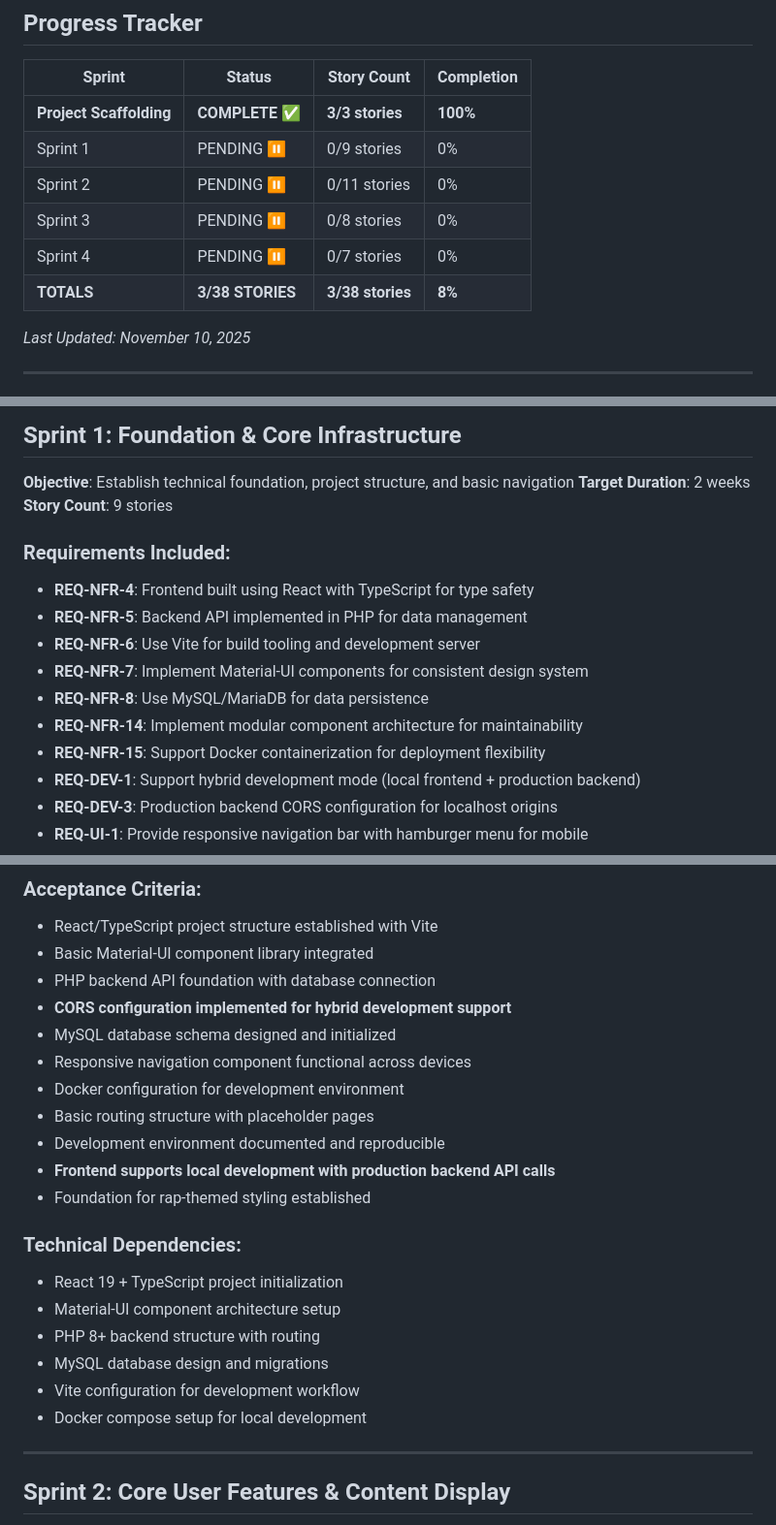
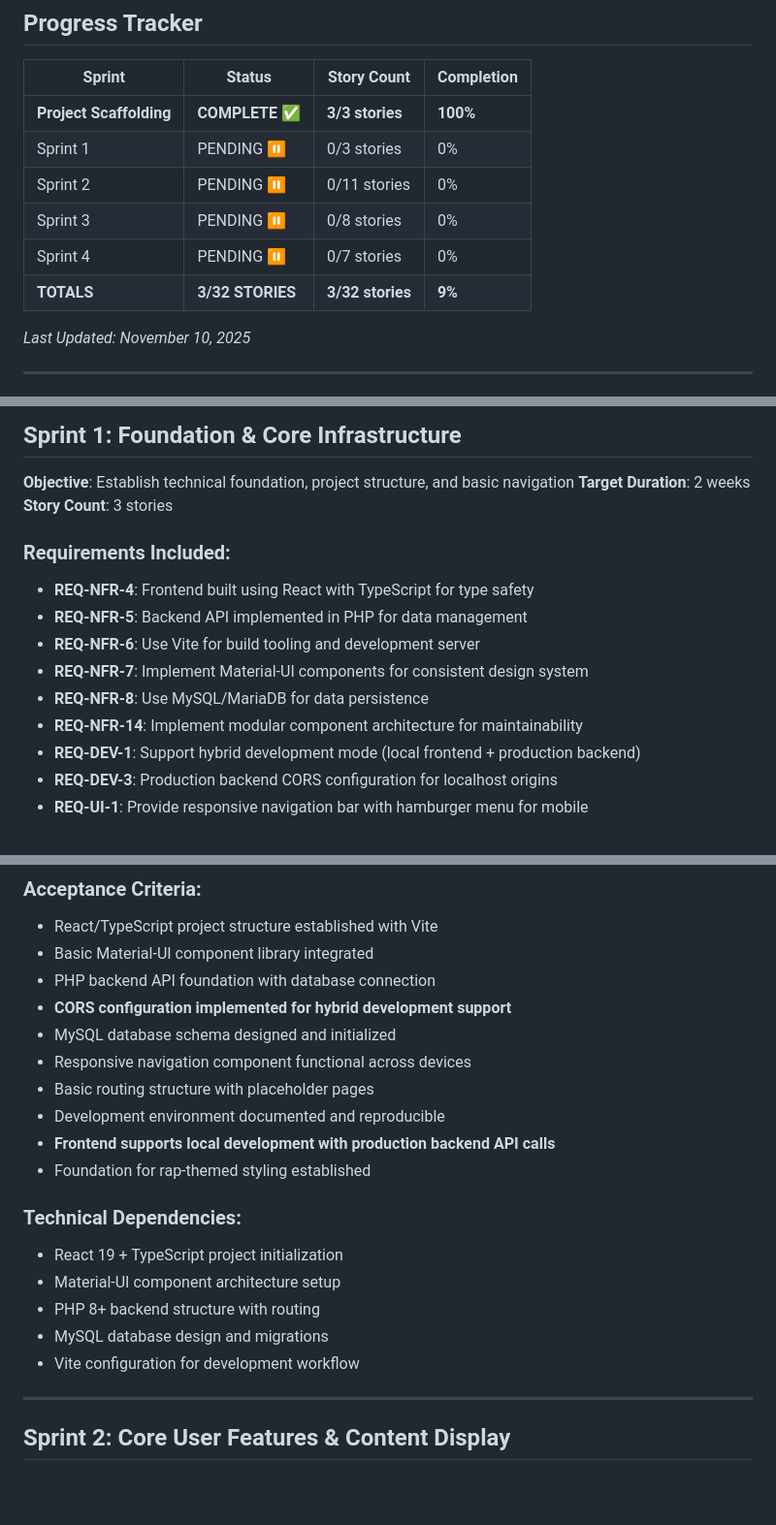
Before and after one commit to jonathan-hamilton/all-day-every-day-records, a Markdown page: docs/requirements/requirements-roadmap.md, 3 parts joined by grey strips. Shown: that part at 97% size. Drawn GitHub-style; blank space fills up the shorter version.

```diff
--- a/docs/requirements/requirements-roadmap.md
+++ b/docs/requirements/requirements-roadmap.md
@@ -5,11 +5,11 @@
 | Sprint | Status | Story Count | Completion |
 |--------|--------|-------------|------------|
 | **Project Scaffolding** | **COMPLETE ✅** | **3/3 stories** | **100%** |
-| Sprint 1 | PENDING ⏸️ | 0/9 stories | 0% |
+| Sprint 1 | PENDING ⏸️ | 0/3 stories | 0% |
 | Sprint 2 | PENDING ⏸️ | 0/11 stories | 0% |
 | Sprint 3 | PENDING ⏸️ | 0/8 stories | 0% |
 | Sprint 4 | PENDING ⏸️ | 0/7 stories | 0% |
-| **TOTALS** | **3/38 STORIES** | **3/38 stories** | **8%** |
+| **TOTALS** | **3/32 STORIES** | **3/32 stories** | **9%** |
 
 *Last Updated: November 10, 2025*
 
@@ -40,7 +40,7 @@ This roadmap follows a **documentation-driven development** approach where each
 
 **Objective**: Establish technical foundation, project structure, and basic navigation
 **Target Duration**: 2 weeks
-**Story Count**: 9 stories
+**Story Count**: 3 stories
 
 ### Requirements Included:
 - **REQ-NFR-4**: Frontend built using React with TypeScript for type safety
@@ -49,7 +49,6 @@ This roadmap follows a **documentation-driven development** approach where each
 - **REQ-NFR-7**: Implement Material-UI components for consistent design system
 - **REQ-NFR-8**: Use MySQL/MariaDB for data persistence
 - **REQ-NFR-14**: Implement modular component architecture for maintainability
-- **REQ-NFR-15**: Support Docker containerization for deployment flexibility
 - **REQ-DEV-1**: Support hybrid development mode (local frontend + production backend)
 - **REQ-DEV-3**: Production backend CORS configuration for localhost origins
 - **REQ-UI-1**: Provide responsive navigation bar with hamburger menu for mobile
@@ -62,7 +61,6 @@ This roadmap follows a **documentation-driven development** approach where each
 - **CORS configuration implemented for hybrid development support**
 - MySQL database schema designed and initialized
 - Responsive navigation component functional across devices
-- Docker configuration for development environment
 - Basic routing structure with placeholder pages
 - Development environment documented and reproducible
 - **Frontend supports local development with production backend API calls**
@@ -74,7 +72,6 @@ This roadmap follows a **documentation-driven development** approach where each
 - PHP 8+ backend structure with routing
 - MySQL database design and migrations
 - Vite configuration for development workflow
-- Docker compose setup for local development
 
 ---
 
```
Also changed, not shown: docs/requirements/core-requirements.md (+4 -5 lines), docs/sprints/sprint_1_stories.md (added, +179 -0 lines).
